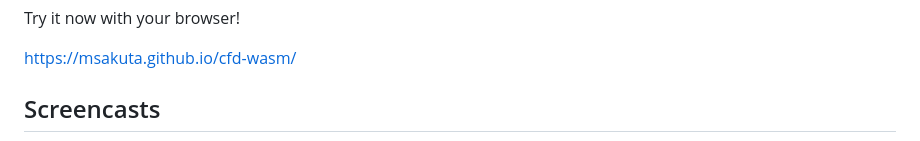
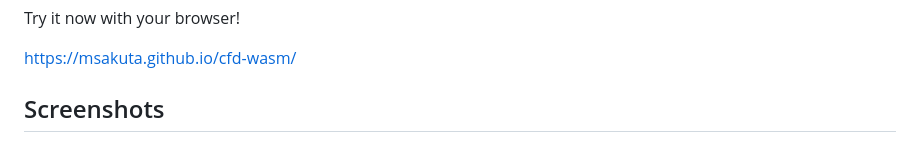
Before and after one commit to msakuta/cfd-wasm, a Markdown page: README.md, the part around the change printed below. GitHub-like rendering.

Commit message:
Update the screenshot

```diff
--- a/README.md
+++ b/README.md
@@ -8,5 +8,5 @@ Try it now with your browser!
 
 https://msakuta.github.io/cfd-wasm/
 
-## Screencasts
+## Screenshots
 
```
Also changed, not shown: other parts of README.md (+1 -1 lines), images/screenshot00.jpg.
